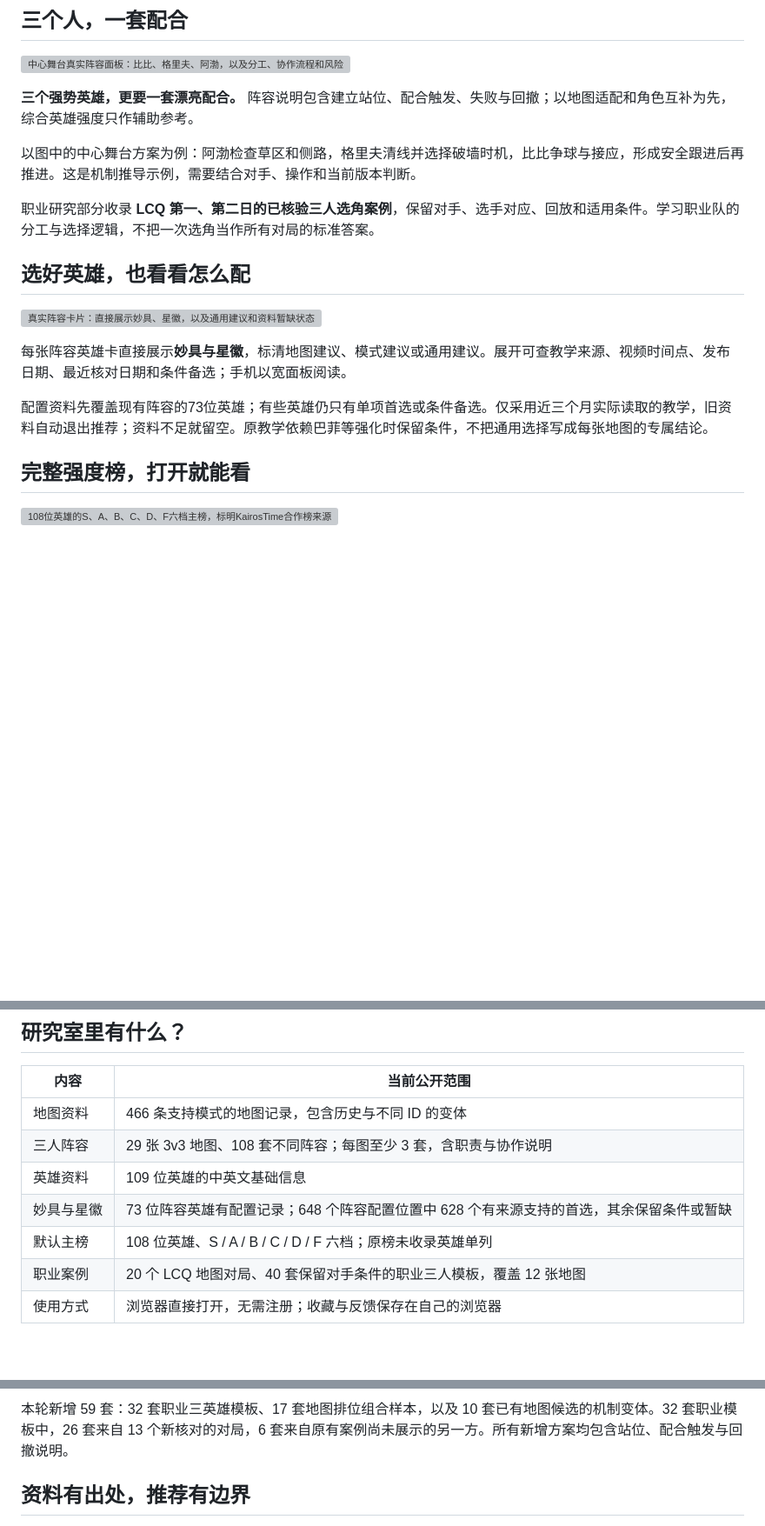
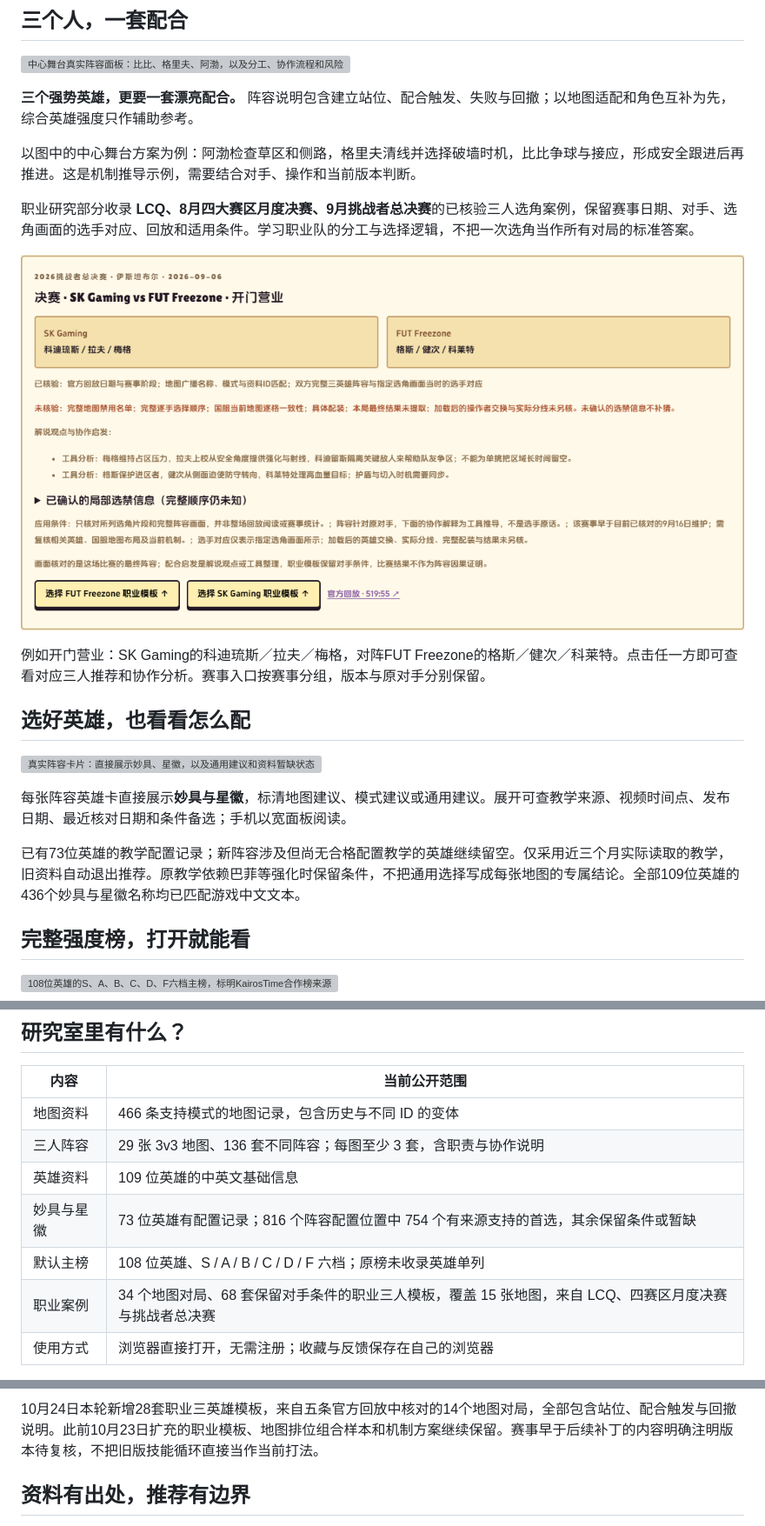
Before and after one commit to aNother1332/brawlstars-helper, a Markdown page: README.md, 3 parts joined by grey strips. Shown at 87% size. Rendered like a GitHub page; pictures changed too: showcase/pro-events.png (added); blank space fills up the shorter version; grey boxes are pictures that could not be loaded.

```diff
--- a/README.md
+++ b/README.md
@@ -42,7 +42,11 @@
 
 以图中的中心舞台方案为例：阿渤检查草区和侧路，格里夫清线并选择破墙时机，比比争球与接应，形成安全跟进后再推进。这是机制推导示例，需要结合对手、操作和当前版本判断。
 
-职业研究部分收录 **LCQ 第一、第二日的已核验三人选角案例**，保留对手、选手对应、回放和适用条件。学习职业队的分工与选择逻辑，不把一次选角当作所有对局的标准答案。
+职业研究部分收录 **LCQ、8月四大赛区月度决赛、9月挑战者总决赛**的已核验三人选角案例，保留赛事日期、对手、选角画面的选手对应、回放和适用条件。学习职业队的分工与选择逻辑，不把一次选角当作所有对局的标准答案。
+
+![挑战者决赛的真实案例：SK Gaming与FUT Freezone在开门营业的双方三英雄，以及可直接选择的职业模板](showcase/pro-events.png)
+
+例如开门营业：SK Gaming的科迪琉斯／拉夫／梅格，对阵FUT Freezone的格斯／健次／科莱特。点击任一方即可查看对应三人推荐和协作分析。赛事入口按赛事分组，版本与原对手分别保留。
 
 ## 选好英雄，也看看怎么配
 
@@ -50,7 +54,7 @@
 
 每张阵容英雄卡直接展示**妙具与星徽**，标清地图建议、模式建议或通用建议。展开可查教学来源、视频时间点、发布日期、最近核对日期和条件备选；手机以宽面板阅读。
 
-配置资料先覆盖现有阵容的73位英雄；有些英雄仍只有单项首选或条件备选。仅采用近三个月实际读取的教学，旧资料自动退出推荐；资料不足就留空。原教学依赖巴菲等强化时保留条件，不把通用选择写成每张地图的专属结论。
+已有73位英雄的教学配置记录；新阵容涉及但尚无合格配置教学的英雄继续留空。仅采用近三个月实际读取的教学，旧资料自动退出推荐。原教学依赖巴菲等强化时保留条件，不把通用选择写成每张地图的专属结论。全部109位英雄的436个妙具与星徽名称均已匹配游戏中文文本。
 
 ## 完整强度榜，打开就能看
 
@@ -67,10 +71,10 @@
 | 内容 | 当前公开范围 |
 | --- | --- |
 | 地图资料 | 466 条支持模式的地图记录，包含历史与不同 ID 的变体 |
-| 三人阵容 | 29 张 3v3 地图、108 套不同阵容；每图至少 3 套，含职责与协作说明 |
+| 三人阵容 | 29 张 3v3 地图、136 套不同阵容；每图至少 3 套，含职责与协作说明 |
 | 英雄资料 | 109 位英雄的中英文基础信息 |
-| 妙具与星徽 | 73 位阵容英雄有配置记录；648 个阵容配置位置中 628 个有来源支持的首选，其余保留条件或暂缺 |
+| 妙具与星徽 | 73 位英雄有配置记录；816 个阵容配置位置中 754 个有来源支持的首选，其余保留条件或暂缺 |
 | 默认主榜 | 108 位英雄、S / A / B / C / D / F 六档；原榜未收录英雄单列 |
-| 职业案例 | 20 个 LCQ 地图对局、40 套保留对手条件的职业三人模板，覆盖 12 张地图 |
+| 职业案例 | 34 个地图对局、68 套保留对手条件的职业三人模板，覆盖 15 张地图，来自 LCQ、四赛区月度决赛与挑战者总决赛 |
 | 使用方式 | 浏览器直接打开，无需注册；收藏与反馈保存在自己的浏览器 |
 
@@ -78,5 +82,5 @@
 
-本轮新增 59 套：32 套职业三英雄模板、17 套地图排位组合样本，以及 10 套已有地图候选的机制变体。32 套职业模板中，26 套来自 13 个新核对的对局，6 套来自原有案例尚未展示的另一方。所有新增方案均包含站位、配合触发与回撤说明。
+10月24日本轮新增28套职业三英雄模板，来自五条官方回放中核对的14个地图对局，全部包含站位、配合触发与回撤说明。此前10月23日扩充的职业模板、地图排位组合样本和机制方案继续保留。赛事早于后续补丁的内容明确注明版本待复核，不把旧版技能循环直接当作当前打法。
 
 ## 资料有出处，推荐有边界
 
```
Also changed, not shown: other parts of README.md (+1 -1 lines), 5 other files.
